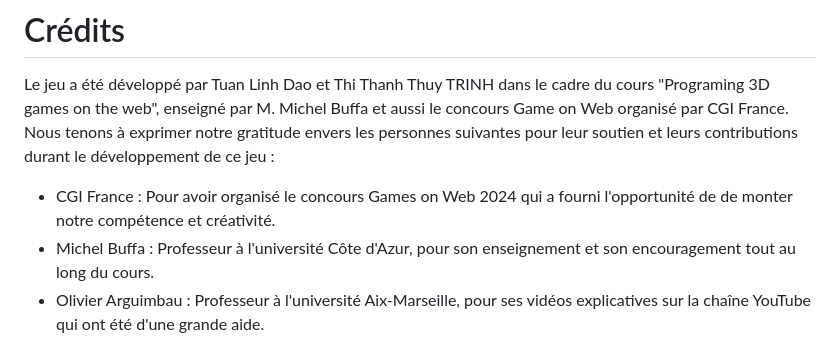
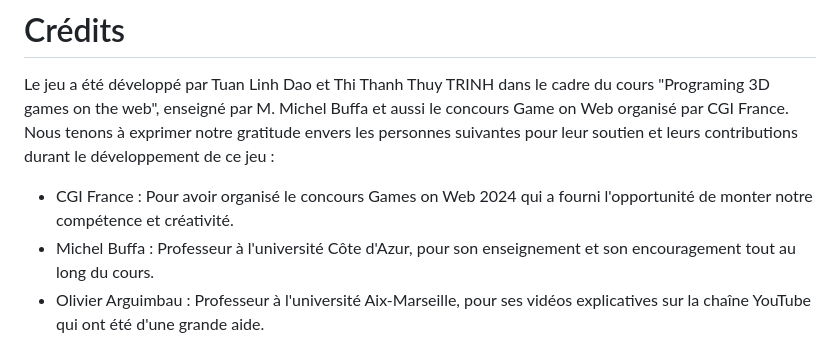
Before and after one commit to gamesonweb/gow-olympic-edition-olympic-running, a Markdown page: README.md, the part around the change. GitHub-like rendering.

```diff
--- a/README.md
+++ b/README.md
@@ -36,7 +36,7 @@ Pour jouer le jeu en local, vous suivez les étapes suivants :
 
 Le jeu a été développé par Tuan Linh Dao et  Thi Thanh Thuy TRINH  dans le cadre du cours "Programing 3D games on the web", enseigné par M. Michel Buffa et aussi le concours Game on Web organisé par CGI France. Nous tenons à exprimer notre gratitude envers les personnes suivantes pour leur soutien et leurs contributions durant le développement de ce jeu :
 
-+ CGI France : Pour avoir organisé le concours Games on Web 2024 qui a fourni l'opportunité de de monter notre compétence et créativité.
++ CGI France : Pour avoir organisé le concours Games on Web 2024 qui a fourni l'opportunité de monter notre compétence et créativité.
 + Michel Buffa : Professeur à l'université Côte d'Azur, pour son enseignement et son encouragement tout au long du cours.
 + Olivier Arguimbau : Professeur à l'université Aix-Marseille, pour ses vidéos explicatives sur la chaîne YouTube qui ont été d'une grande aide.
 + David Catuhe : Créateur de la bibliothèque BabylonJS, pour sa présentation sur Zoom qui a fourni des informations précieuses/inspirations sur BabylonJS.
```
